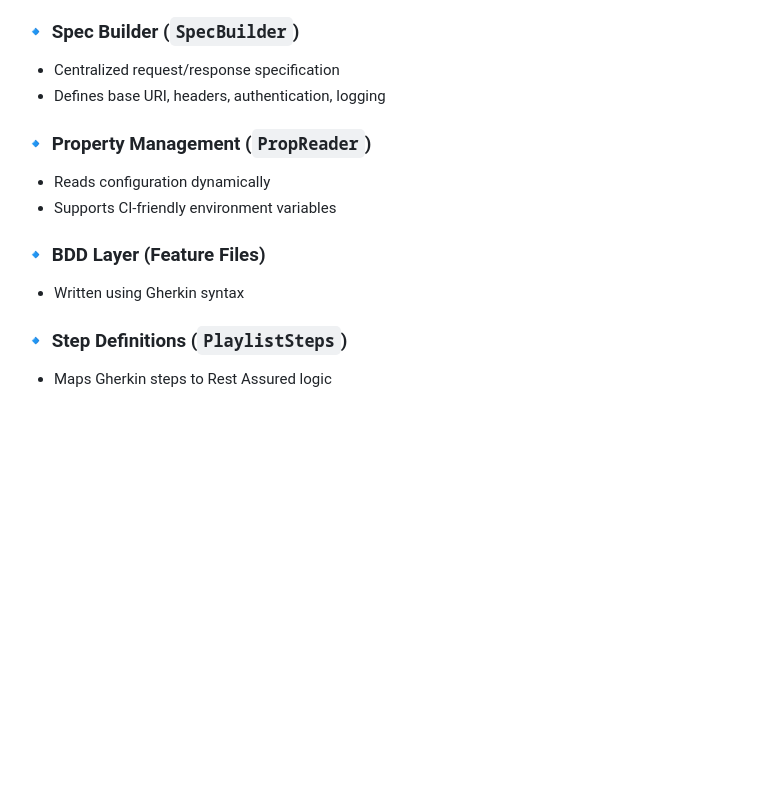
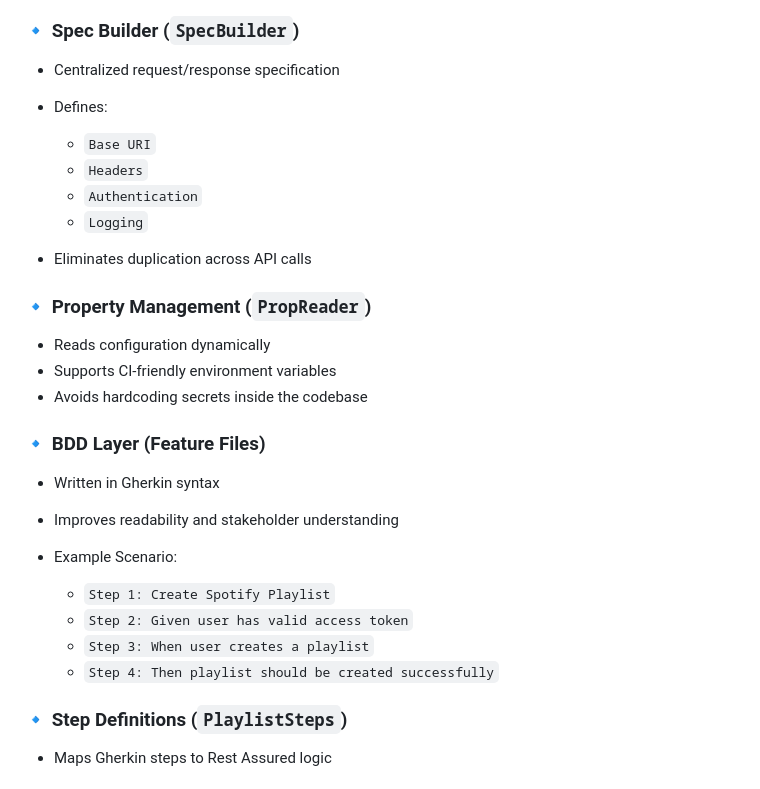
Before and after one commit to yogitasolanki611-cell/Spotify-api-automation, a Markdown page: README.md, the part around the change. Drawn GitHub-style; blank space fills up the shorter version.

```diff
--- a/README.md
+++ b/README.md
@@ -97,14 +97,29 @@ Spotify_RestAssured
 
 ### 🔹 Spec Builder (`SpecBuilder`)
 - Centralized request/response specification
-- Defines base URI, headers, authentication, logging
+
+- Defines:
+  - `Base URI`
+  - `Headers`
+  - `Authentication`
+  - `Logging`
+
+- Eliminates duplication across API calls
 
 ### 🔹 Property Management (`PropReader`)
 - Reads configuration dynamically
 - Supports CI-friendly environment variables
+- Avoids hardcoding secrets inside the codebase
 
 ### 🔹 BDD Layer (Feature Files)
-- Written using Gherkin syntax
+- Written in Gherkin syntax
+- Improves readability and stakeholder understanding
+
+- Example  Scenario:
+  - `Step 1: Create Spotify Playlist`
+  - `Step 2: Given user has valid access token`
+  - `Step 3: When user creates a playlist`
+  - `Step 4: Then playlist should be created successfully`
 
 ### 🔹 Step Definitions (`PlaylistSteps`)
 - Maps Gherkin steps to Rest Assured logic
```
